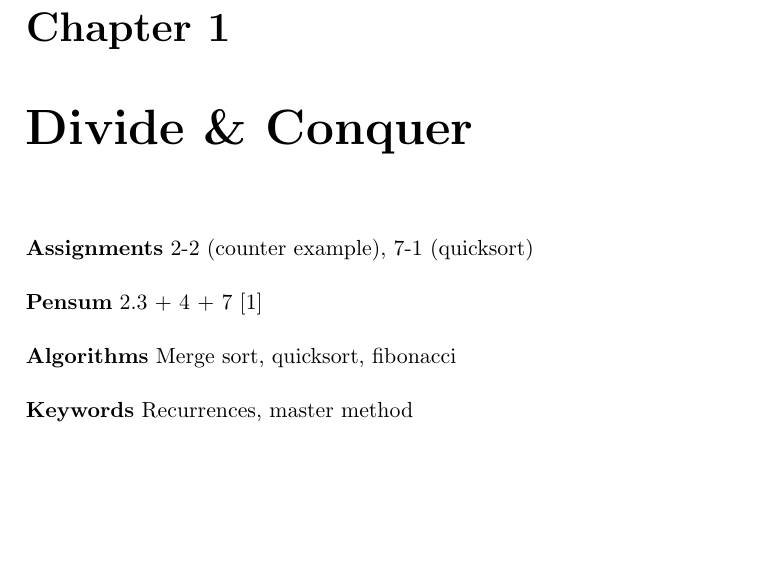
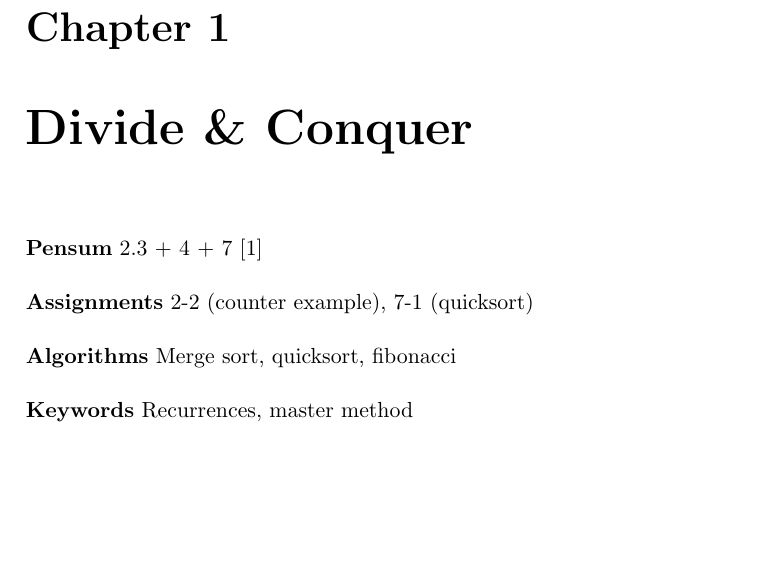
Before and after one commit to CasperBHansen/DIKU_AD_2013, a LaTeX thesis (disposition.tex, which reads divideandconquer.tex): part of page 9 of 51, cut so that both start at the same text. Compiled offline with pdfLaTeX.

Commit message:
Corrected header info.

```diff
--- a/divideandconquer.tex
+++ b/divideandconquer.tex
@@ -3,8 +3,8 @@
 \chapter{Divide \& Conquer}
 \label{ch:divideandconquer}
 
+\textbf{Pensum} 2.3 + 4 + 7 \cite{clrs} \\\\
 \textbf{Assignments} 2-2 (counter example), 7-1 (quicksort)\\\\
-\textbf{Pensum} 2.3 + 4 + 7 \cite{clrs} \\\\
 \textbf{Algorithms} Merge sort, quicksort, fibonacci\\\\
 \textbf{Keywords} Recurrences, master method
 \vspace{1in}
```
